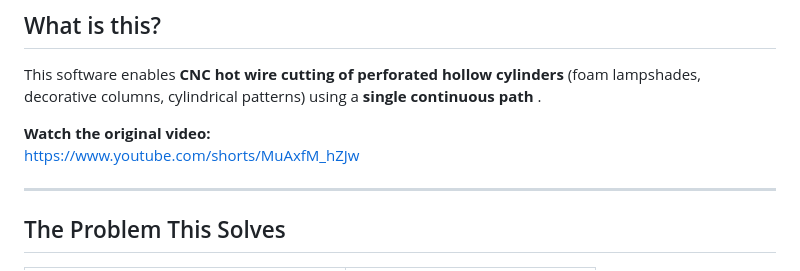
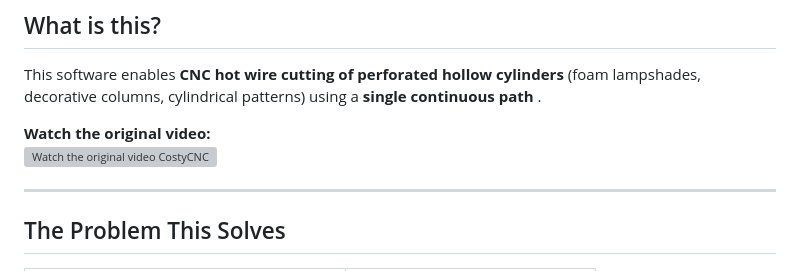
Before and after one commit to costycnc/Image-to-gcode-for-foam-styrofoam-cutter-costycnc-cm10, a Markdown page: README.md, the part around the change. GitHub-like rendering; grey boxes are pictures that could not be loaded.

Commit message:
Make video link clickable in README
Updated video link to include a clickable thumbnail.

```diff
--- a/README.md
+++ b/README.md
@@ -15,7 +15,8 @@
 This software enables **CNC hot wire cutting of perforated hollow cylinders** (foam lampshades, decorative columns, cylindrical patterns) using a **single continuous path** .
 
 **Watch the original video:**
-https://www.youtube.com/shorts/MuAxfM_hZJw
+[![Watch the original video CostyCNC](https://youtube.com)](https://www.youtube.com/shorts/MuAxfM_hZJw)
+
 
 ---
 
```
